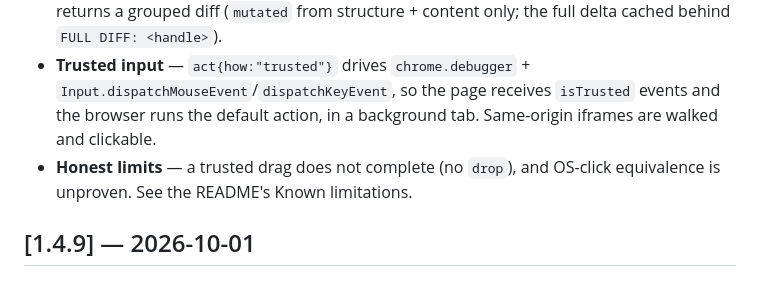
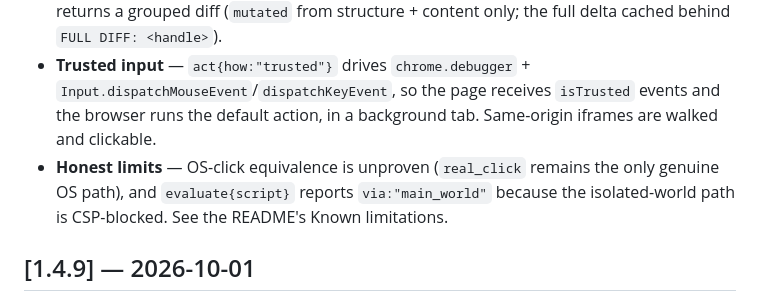
Before and after one commit to spliffspliff70-wq/websense-mcp, a Markdown page: CHANGELOG.md, the part around the change. Drawn GitHub-style.

```diff
--- a/CHANGELOG.md
+++ b/CHANGELOG.md
@@ -8,7 +8,7 @@ Format based on [Keep a Changelog](https://keepachangelog.com/), versioning foll
 - **A 7-tool listed surface** — `browse`, `find`, `act`, `page_slice`, `tabs`, `debug`, `websense_guide`. The other 30 registered tools stay callable by name but are no longer listed.
 - **New primary loop** — `browse` returns an INDEX over a lossless page inventory, `find` answers WHERE + WHAT per hit, `act` performs the action, and every mutating action returns a grouped diff (`mutated` from structure + content only; the full delta cached behind `FULL DIFF: <handle>`).
 - **Trusted input** — `act{how:"trusted"}` drives `chrome.debugger` + `Input.dispatchMouseEvent`/`dispatchKeyEvent`, so the page receives `isTrusted` events and the browser runs the default action, in a background tab. Same-origin iframes are walked and clickable.
-- **Honest limits** — a trusted drag does not complete (no `drop`), and OS-click equivalence is unproven. See the README's Known limitations.
+- **Honest limits** — OS-click equivalence is unproven (`real_click` remains the only genuine OS path), and `evaluate{script}` reports `via:"main_world"` because the isolated-world path is CSP-blocked. See the README's Known limitations.
 
 ## [1.4.9] — 2026-10-01
 
```
Also changed, not shown: README.md (+1 -1 lines).
